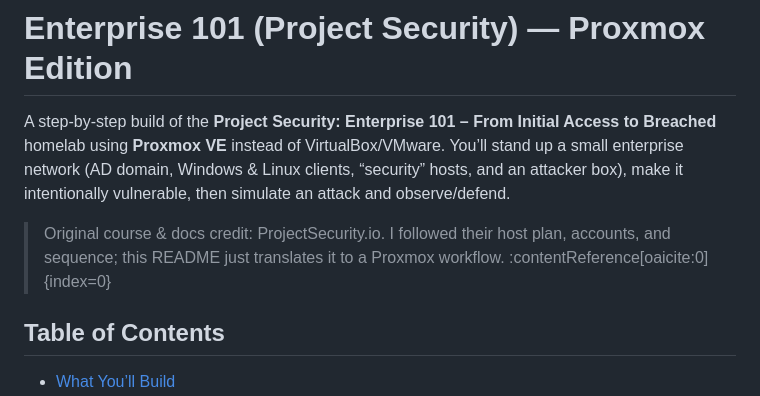
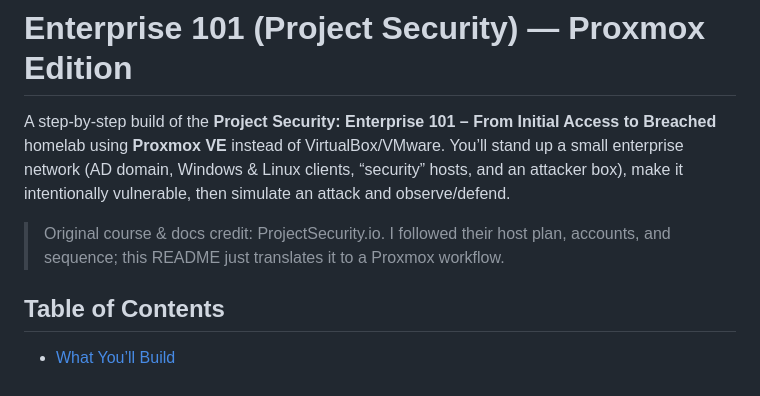
Before and after one commit to Sdot-1/Portfolio, a Markdown page: Projects/enterprise‑101‑homelab‑proxmox/README.md, the part around the change. Drawn GitHub-style.

```diff
--- a/Projects/enterprise‑101‑homelab‑proxmox/README.md
+++ b/Projects/enterprise‑101‑homelab‑proxmox/README.md
@@ -5,7 +5,7 @@ _Re‑implementing Project Security’s “From Initial Access to Breached
 
 A step-by-step build of the **Project Security: Enterprise 101 – From Initial Access to Breached** homelab using **Proxmox VE** instead of VirtualBox/VMware. You’ll stand up a small enterprise network (AD domain, Windows & Linux clients, “security” hosts, and an attacker box), make it intentionally vulnerable, then simulate an attack and observe/defend.
 
-> Original course & docs credit: ProjectSecurity.io. I followed their host plan, accounts, and sequence; this README just translates it to a Proxmox workflow. :contentReference[oaicite:0]{index=0}
+> Original course & docs credit: ProjectSecurity.io. I followed their host plan, accounts, and sequence; this README just translates it to a Proxmox workflow.
 
 
 ## Table of Contents
```
